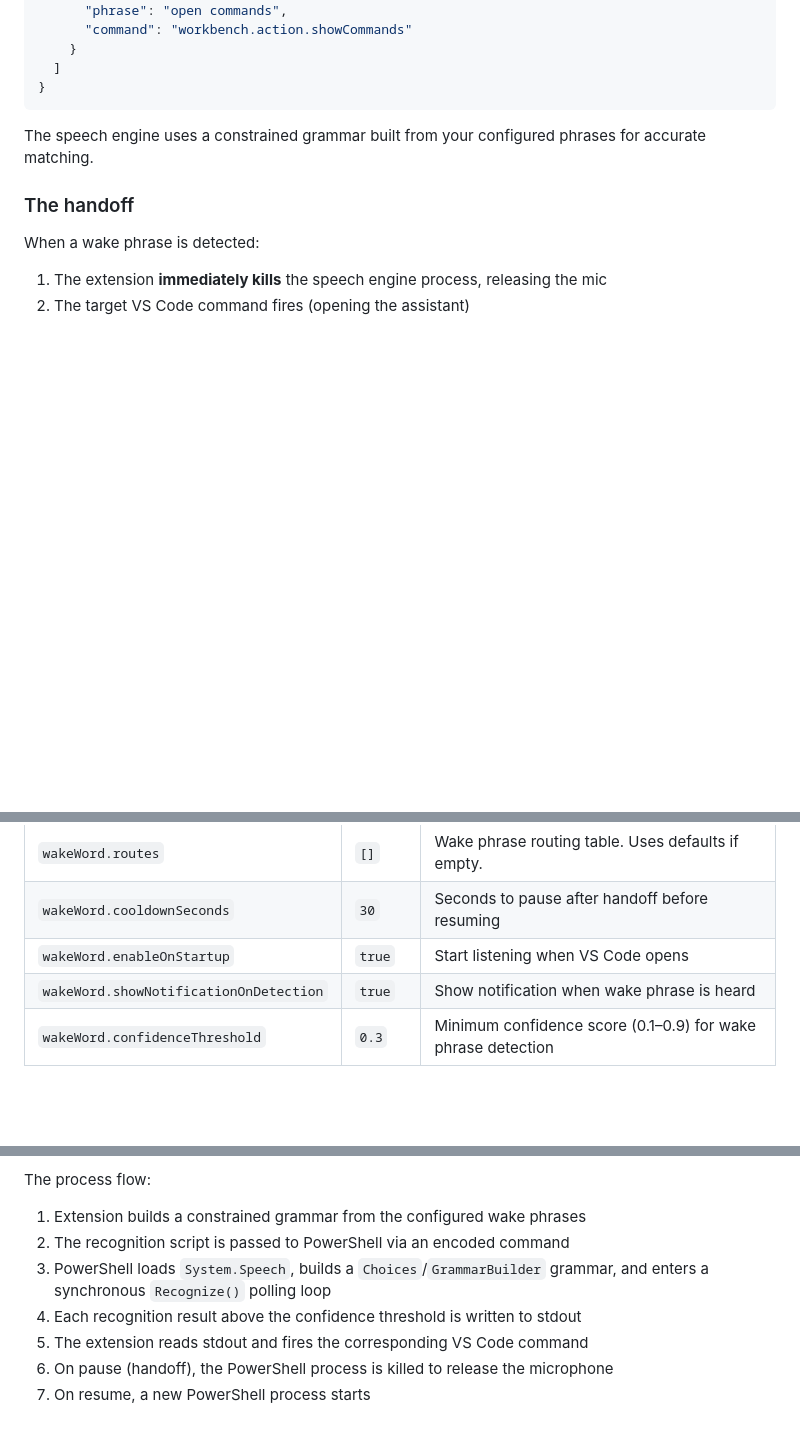
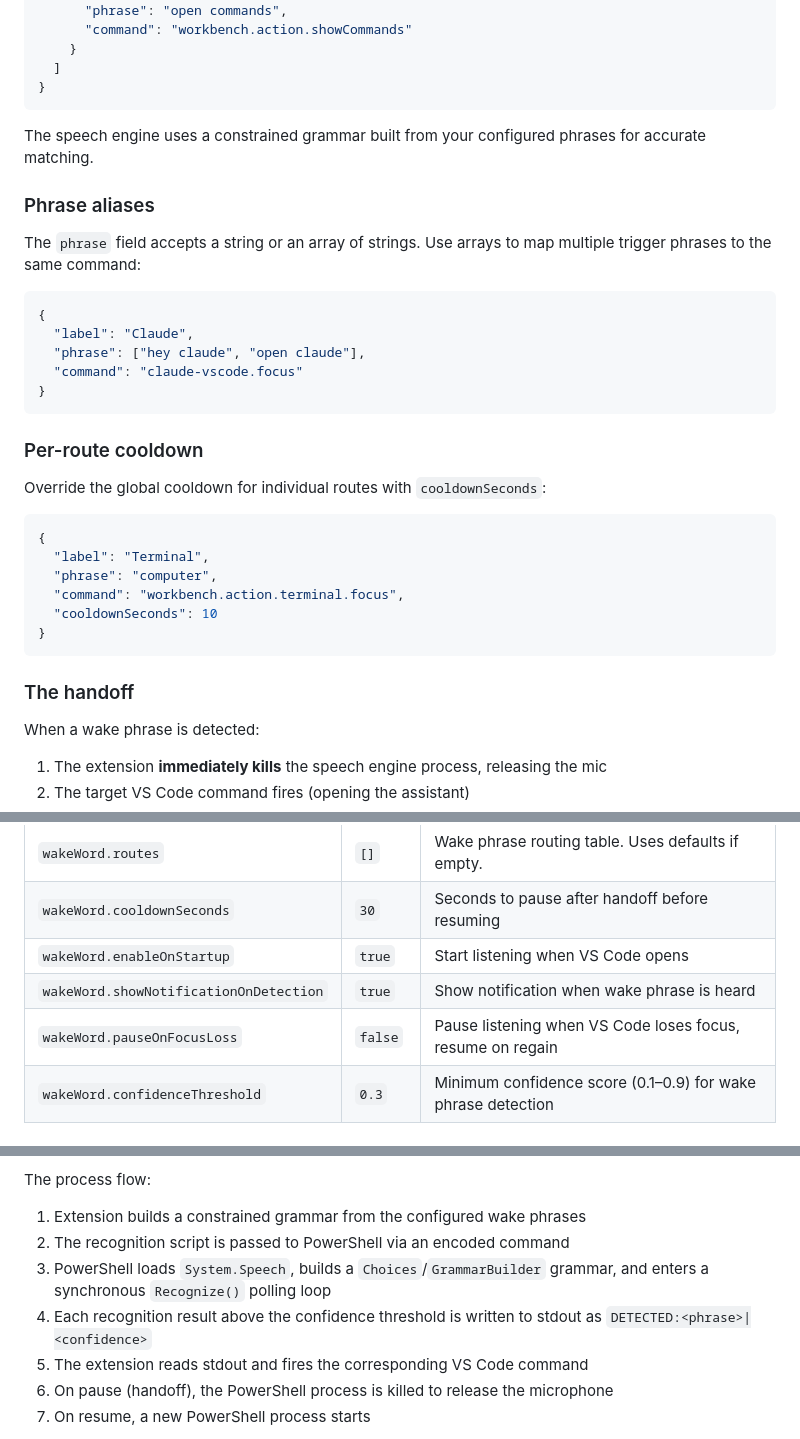
Before and after one commit to analyticsinmotion/wake-word, a Markdown page: README.md, 3 parts joined by grey strips. GitHub-like rendering; blank space fills up the shorter version.

Commit message:
Enhance README.md: add support for phrase aliases and per-route cooldown configuration

````diff
--- a/README.md
+++ b/README.md
@@ -148,6 +148,31 @@ Add your own phrases in `settings.json`. Any spoken English phrase works:
 
 The speech engine uses a constrained grammar built from your configured phrases for accurate matching.
 
+### Phrase aliases
+
+The `phrase` field accepts a string or an array of strings. Use arrays to map multiple trigger phrases to the same command:
+
+```json
+{
+  "label": "Claude",
+  "phrase": ["hey claude", "open claude"],
+  "command": "claude-vscode.focus"
+}
+```
+
+### Per-route cooldown
+
+Override the global cooldown for individual routes with `cooldownSeconds`:
+
+```json
+{
+  "label": "Terminal",
+  "phrase": "computer",
+  "command": "workbench.action.terminal.focus",
+  "cooldownSeconds": 10
+}
+```
+
 ### The handoff
 
 When a wake phrase is detected:
@@ -168,6 +193,7 @@ This ensures only one thing uses the mic at a time.
 | `wakeWord.cooldownSeconds` | `30` | Seconds to pause after handoff before resuming |
 | `wakeWord.enableOnStartup` | `true` | Start listening when VS Code opens |
 | `wakeWord.showNotificationOnDetection` | `true` | Show notification when wake phrase is heard |
+| `wakeWord.pauseOnFocusLoss` | `false` | Pause listening when VS Code loses focus, resume on regain |
 | `wakeWord.confidenceThreshold` | `0.3` | Minimum confidence score (0.1–0.9) for wake phrase detection |
 
 ## Commands
@@ -201,7 +227,7 @@ The process flow:
 1. Extension builds a constrained grammar from the configured wake phrases
 2. The recognition script is passed to PowerShell via an encoded command
 3. PowerShell loads `System.Speech`, builds a `Choices`/`GrammarBuilder` grammar, and enters a synchronous `Recognize()` polling loop
-4. Each recognition result above the confidence threshold is written to stdout
+4. Each recognition result above the confidence threshold is written to stdout as `DETECTED:<phrase>|<confidence>`
 5. The extension reads stdout and fires the corresponding VS Code command
 6. On pause (handoff), the PowerShell process is killed to release the microphone
 7. On resume, a new PowerShell process starts
````
